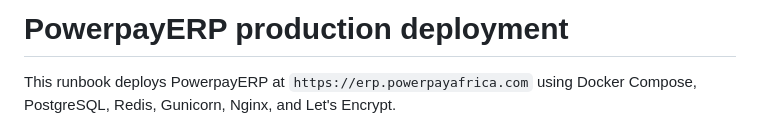
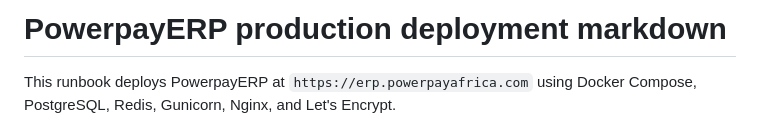
Before and after one commit to Tarimo077/PowerpayERP, a Markdown page: DEPLOYMENT.md, the part around the change. Drawn GitHub-style.

Commit message:
deployment markdown change

```diff
--- a/DEPLOYMENT.md
+++ b/DEPLOYMENT.md
@@ -1,4 +1,4 @@
-# PowerpayERP production deployment
+# PowerpayERP production deployment markdown
 
 This runbook deploys PowerpayERP at `https://erp.powerpayafrica.com` using Docker Compose, PostgreSQL, Redis, Gunicorn, Nginx, and Let's Encrypt.
 
```
